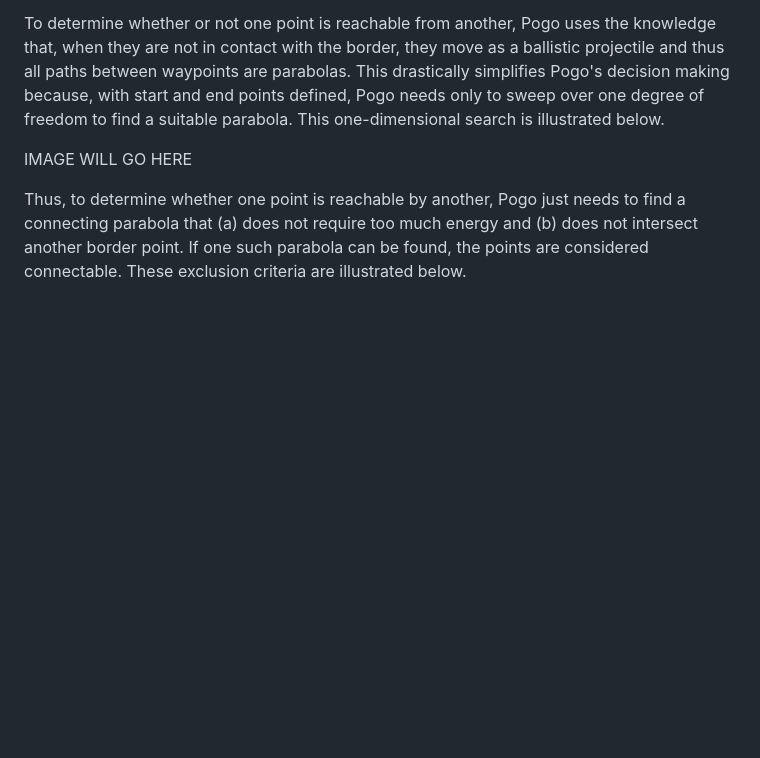
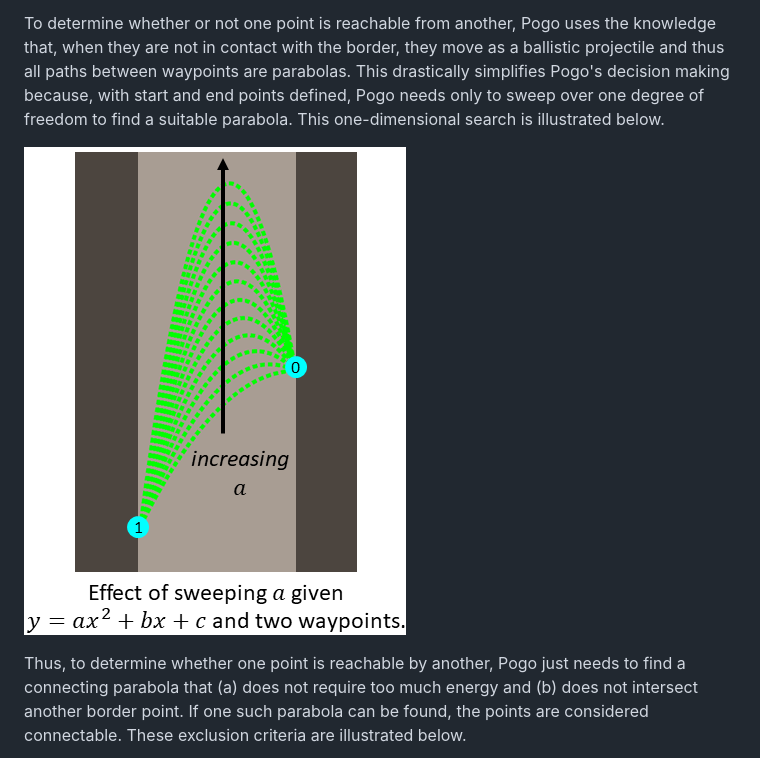
Before and after one commit to bqpd/pogo, a Markdown page: README.md, the part around the change. Drawn GitHub-style; pictures changed too: images/a_sweep.png (added); blank space fills up the shorter version.

Commit message:
Illustrate sweeping a

```diff
--- a/README.md
+++ b/README.md
@@ -28,7 +28,7 @@ By building out the tree in this way, Pogo guarantees that hopping backwards thr
 
 To determine whether or not one point is reachable from another, Pogo uses the knowledge that, when they are not in contact with the border, they move as a ballistic projectile and thus all paths between waypoints are parabolas. This drastically simplifies Pogo's decision making because, with start and end points defined, Pogo needs only to sweep over one degree of freedom to find a suitable parabola. This one-dimensional search is illustrated below.
 
-IMAGE WILL GO HERE
+![The effect of sweeping a](images/a_sweep.png)
 
 Thus, to determine whether one point is reachable by another, Pogo just needs to find a connecting parabola that (a) does not require too much energy and (b) does not intersect another border point. If one such parabola can be found, the points are considered connectable. These exclusion criteria are illustrated below.
 
```
